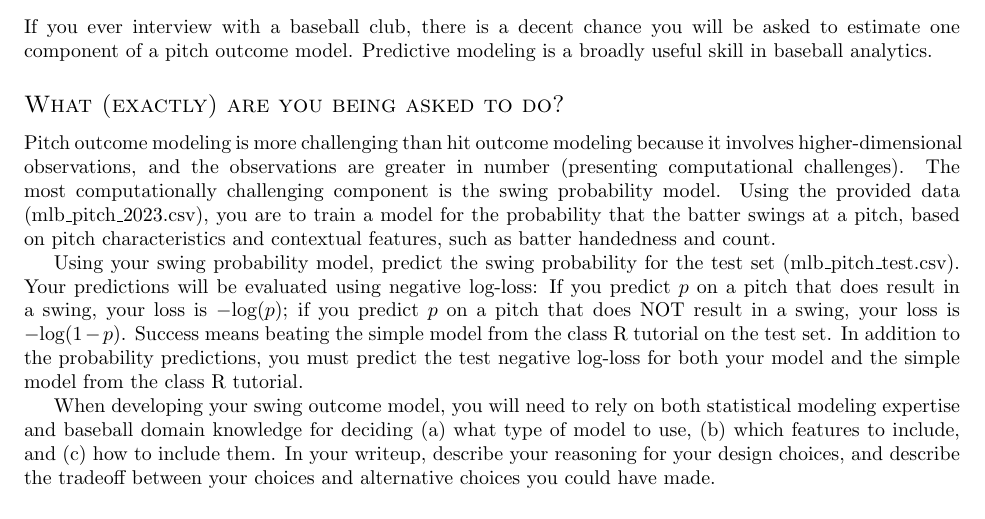
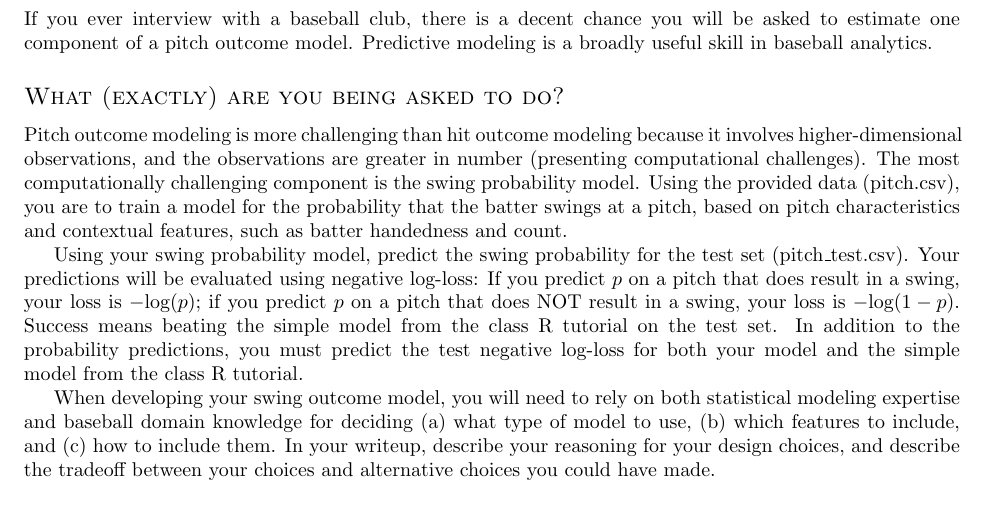
Before and after one commit to saberpowers/saberpowers.github.io, a LaTeX problem sheet (teaching/smgt435/assignment/pitch_outcome_model.tex): part of page 1 of 2, cut so that both start at the same text. Compiled offline with pdfLaTeX.

Commit message:
fix file names in pitch outcome model assignment

```diff
--- a/teaching/smgt435/assignment/pitch_outcome_model.tex
+++ b/teaching/smgt435/assignment/pitch_outcome_model.tex
@@ -14,9 +14,9 @@
 
     \subsection*{\sc What (exactly) are you being asked to do?}
 
-      Pitch outcome modeling is more challenging than hit outcome modeling because it involves higher-dimensional observations, and the observations are greater in number (presenting computational challenges). The most computationally challenging component is the swing probability model. Using the provided data (mlb\_pitch\_2023.csv), you are to train a model for the probability that the batter swings at a pitch, based on pitch characteristics and contextual features, such as batter handedness and count.
+      Pitch outcome modeling is more challenging than hit outcome modeling because it involves higher-dimensional observations, and the observations are greater in number (presenting computational challenges). The most computationally challenging component is the swing probability model. Using the provided data (pitch.csv), you are to train a model for the probability that the batter swings at a pitch, based on pitch characteristics and contextual features, such as batter handedness and count.
 
-      Using your swing probability model, predict the swing probability for the test set (mlb\_pitch\_test.csv). Your predictions will be evaluated using negative log-loss: If you predict $p$ on a pitch that does result in a swing, your loss is $-\mbox{log}(p)$; if you predict $p$ on a pitch that does NOT result in a swing, your loss is $-\mbox{log}(1 - p)$. Success means beating the simple model from the class R tutorial on the test set. In addition to the probability predictions, you must predict the test negative log-loss for both your model and the simple model from the class R tutorial.
+      Using your swing probability model, predict the swing probability for the test set (pitch\_test.csv). Your predictions will be evaluated using negative log-loss: If you predict $p$ on a pitch that does result in a swing, your loss is $-\mbox{log}(p)$; if you predict $p$ on a pitch that does NOT result in a swing, your loss is $-\mbox{log}(1 - p)$. Success means beating the simple model from the class R tutorial on the test set. In addition to the probability predictions, you must predict the test negative log-loss for both your model and the simple model from the class R tutorial.
 
       When developing your swing outcome model, you will need to rely on both statistical modeling expertise and baseball domain knowledge for deciding (a) what type of model to use, (b) which features to include, and (c) how to include them. In your writeup, describe your reasoning for your design choices, and describe the tradeoff between your choices and alternative choices you could have made.
 
```
Also changed, not shown: docs/teaching/smgt435/assignment/pitch_outcome_model.pdf.
